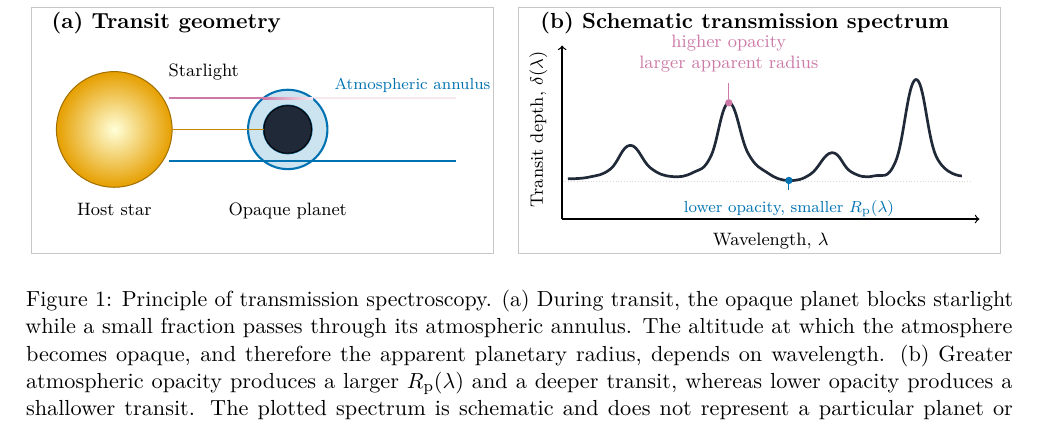
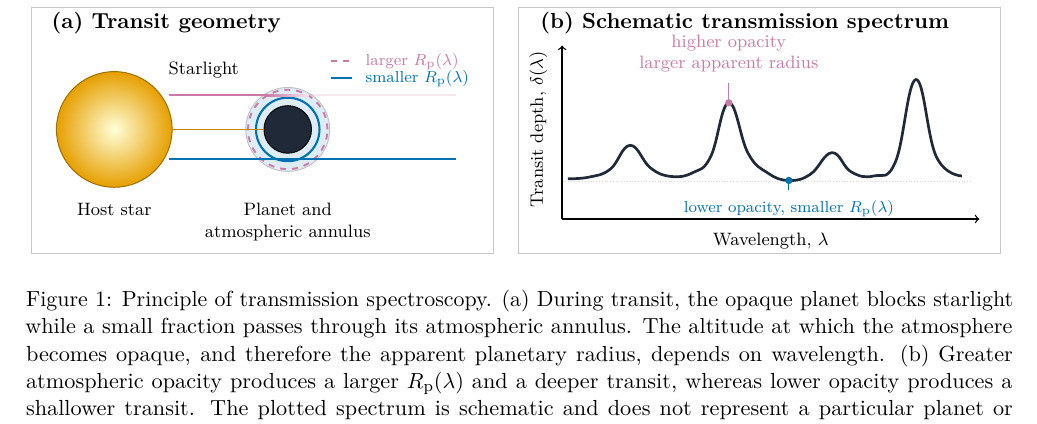
Before and after one commit to davidestaub/ESA, a LaTeX paper (main.tex, which reads figures/transmission_spectroscopy_schematic.tex): part of page 3 of 17, cut so that both start at the same text. Compiled offline with pdfLaTeX.

Commit message:
Restore wavelength-dependent radius rings

```diff
--- a/figures/transmission_spectroscopy_schematic.tex
+++ b/figures/transmission_spectroscopy_schematic.tex
@@ -16,36 +16,47 @@
     (1.52,2.30) circle (1.02);
   \node[anchor=north] at (1.52,1.14) {Host star};
 
-  % Planet and atmosphere. The even-odd fill makes the atmosphere a visible
-  % annulus rather than a translucent disc behind the planet.
-  \path[fill=transitatmos!20,even odd rule]
-    (4.58,2.30) circle (0.70)
+  % Planet and atmosphere. The filled annulus shows the atmosphere, while the
+  % coloured circles show the effective radius at two wavelengths.
+  \path[fill=transitatmos!13,even odd rule]
+    (4.58,2.30) circle (0.74)
     (4.58,2.30) circle (0.43);
-  \draw[transitatmos,line width=1.05pt]
-    (4.58,2.30) circle (0.70);
-  \draw[transitatmos!70!black,line width=0.55pt]
-    (4.58,2.30) circle (0.43);
+  \draw[black!25,line width=0.45pt]
+    (4.58,2.30) circle (0.74);
   \fill[transitplanet] (4.58,2.30) circle (0.42);
   \draw[black,line width=0.45pt] (4.58,2.30) circle (0.42);
+  \draw[transitabsorb,dashed,line width=0.95pt]
+    (4.58,2.30) circle (0.70);
+  \draw[transitatmos,line width=1.05pt]
+    (4.58,2.30) circle (0.56);
 
   % Starlight at two wavelengths. Pink light is strongly attenuated by the
   % atmosphere, while blue light at a lower-opacity wavelength remains bright.
   \draw[transitabsorb,line width=1.05pt]
-    (2.49,2.85) -- (4.15,2.85);
+    (2.49,2.90) -- (4.22,2.90);
   \path[shade,left color=transitabsorb,
     right color=transitabsorb!18!white]
-    (4.14,2.83) rectangle (5.03,2.87);
+    (4.21,2.88) rectangle (4.95,2.92);
   \draw[transitabsorb,opacity=0.18,line width=1.05pt]
-    (5.03,2.85) -- (7.55,2.85);
+    (4.95,2.90) -- (7.55,2.90);
   \draw[transitatmos,line width=1.05pt]
-    (2.49,1.75) -- (7.55,1.75);
+    (2.49,1.78) -- (7.55,1.78);
   \draw[transitstar!85!black,line width=0.85pt]
     (2.54,2.30) -- (4.16,2.30);
 
-  \node[anchor=south] at (3.10,3.04) {Starlight};
-  \node[anchor=north] at (4.58,1.14) {Opaque planet};
+  \node[anchor=south] at (3.10,3.08) {Starlight};
+  \node[anchor=north,align=center] at (4.58,1.14)
+    {Planet and\\atmospheric annulus};
+
+  % Compact key for the two wavelength-dependent effective radii
+  \draw[transitabsorb,dashed,line width=0.95pt]
+    (5.35,3.50) -- (5.72,3.50);
+  \node[anchor=west,text=transitabsorb,font=\scriptsize]
+    at (5.82,3.50) {larger $R_{\rm p}(\lambda)$};
+  \draw[transitatmos,line width=1.05pt]
+    (5.35,3.20) -- (5.72,3.20);
   \node[anchor=west,text=transitatmos,font=\scriptsize]
-    at (5.27,3.08) {Atmospheric annulus};
+    at (5.82,3.20) {smaller $R_{\rm p}(\lambda)$};
 
   % Spectrum axes
   \draw[->,line width=0.65pt] (9.42,0.72) -- (16.78,0.72);
```
